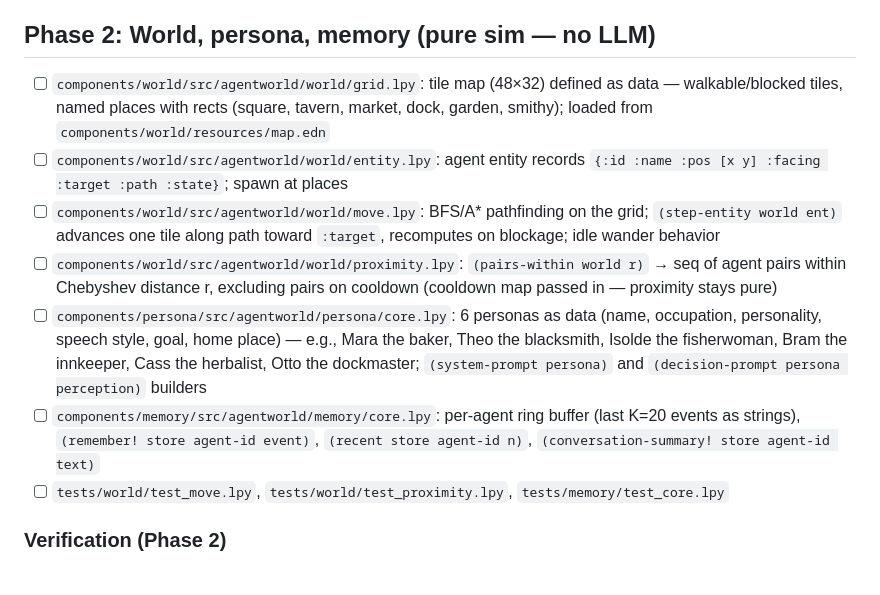
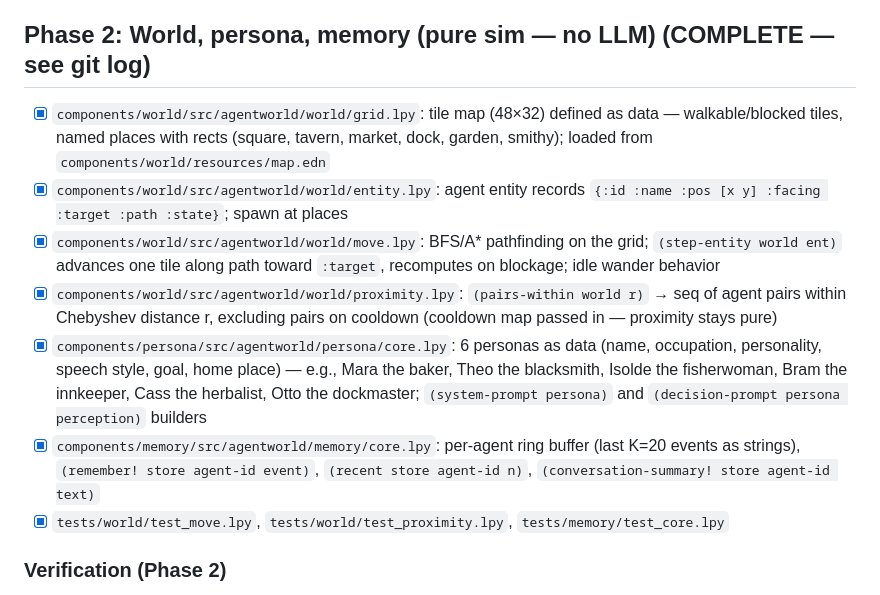
Before and after one commit to vandyand/agent-world, a Markdown page: specs/agent-world-demo/implementation-plan.md, the part around the change. GitHub-like rendering.

Commit message:
docs(specs): update agent-world-demo progress

```diff
--- a/specs/agent-world-demo/implementation-plan.md
+++ b/specs/agent-world-demo/implementation-plan.md
@@ -59,15 +59,15 @@ Create `.venv`, install the full dependency stack, and empirically verify every
 - nREPL: budget cap: with cap stubbed to 0.1 and 0.09 already spent, `(cost/reserve! "google/gemini-2.5-flash-lite" {:prompt-chars 400000 :max-output-tokens 1000})` throws ex-info with `:budget-exceeded`; small reservation under remaining budget succeeds, and after `settle!` the reservation is released (`:reserved-usd` back to 0)
 - Shell: `.venv/bin/python scripts/compile_check.py` exits 0; `.venv/bin/python scripts/check_deps.py` exits 0; `scripts/test.sh tests/inference` passes
 
-## Phase 2: World, persona, memory (pure sim — no LLM)
+## Phase 2: World, persona, memory (pure sim — no LLM) (COMPLETE — see git log)
 
-- [ ] `components/world/src/agentworld/world/grid.lpy`: tile map (48×32) defined as data — walkable/blocked tiles, named places with rects (square, tavern, market, dock, garden, smithy); loaded from `components/world/resources/map.edn`
-- [ ] `components/world/src/agentworld/world/entity.lpy`: agent entity records `{:id :name :pos [x y] :facing :target :path :state}`; spawn at places
-- [ ] `components/world/src/agentworld/world/move.lpy`: BFS/A* pathfinding on the grid; `(step-entity world ent)` advances one tile along path toward `:target`, recomputes on blockage; idle wander behavior
-- [ ] `components/world/src/agentworld/world/proximity.lpy`: `(pairs-within world r)` → seq of agent pairs within Chebyshev distance r, excluding pairs on cooldown (cooldown map passed in — proximity stays pure)
-- [ ] `components/persona/src/agentworld/persona/core.lpy`: 6 personas as data (name, occupation, personality, speech style, goal, home place) — e.g., Mara the baker, Theo the blacksmith, Isolde the fisherwoman, Bram the innkeeper, Cass the herbalist, Otto the dockmaster; `(system-prompt persona)` and `(decision-prompt persona perception)` builders
-- [ ] `components/memory/src/agentworld/memory/core.lpy`: per-agent ring buffer (last K=20 events as strings), `(remember! store agent-id event)`, `(recent store agent-id n)`, `(conversation-summary! store agent-id text)`
-- [ ] `tests/world/test_move.lpy`, `tests/world/test_proximity.lpy`, `tests/memory/test_core.lpy`
+- [x] `components/world/src/agentworld/world/grid.lpy`: tile map (48×32) defined as data — walkable/blocked tiles, named places with rects (square, tavern, market, dock, garden, smithy); loaded from `components/world/resources/map.edn`
+- [x] `components/world/src/agentworld/world/entity.lpy`: agent entity records `{:id :name :pos [x y] :facing :target :path :state}`; spawn at places
+- [x] `components/world/src/agentworld/world/move.lpy`: BFS/A* pathfinding on the grid; `(step-entity world ent)` advances one tile along path toward `:target`, recomputes on blockage; idle wander behavior
+- [x] `components/world/src/agentworld/world/proximity.lpy`: `(pairs-within world r)` → seq of agent pairs within Chebyshev distance r, excluding pairs on cooldown (cooldown map passed in — proximity stays pure)
+- [x] `components/persona/src/agentworld/persona/core.lpy`: 6 personas as data (name, occupation, personality, speech style, goal, home place) — e.g., Mara the baker, Theo the blacksmith, Isolde the fisherwoman, Bram the innkeeper, Cass the herbalist, Otto the dockmaster; `(system-prompt persona)` and `(decision-prompt persona perception)` builders
+- [x] `components/memory/src/agentworld/memory/core.lpy`: per-agent ring buffer (last K=20 events as strings), `(remember! store agent-id event)`, `(recent store agent-id n)`, `(conversation-summary! store agent-id text)`
+- [x] `tests/world/test_move.lpy`, `tests/world/test_proximity.lpy`, `tests/memory/test_core.lpy`
 
 ### Verification (Phase 2)
 - nREPL: build world, spawn 6 agents, `(dotimes [_ 50] (tick-move!))`-style loop at the REPL → all agents have valid walkable positions; an agent given `:target` at the tavern arrives within path-length ticks
```
